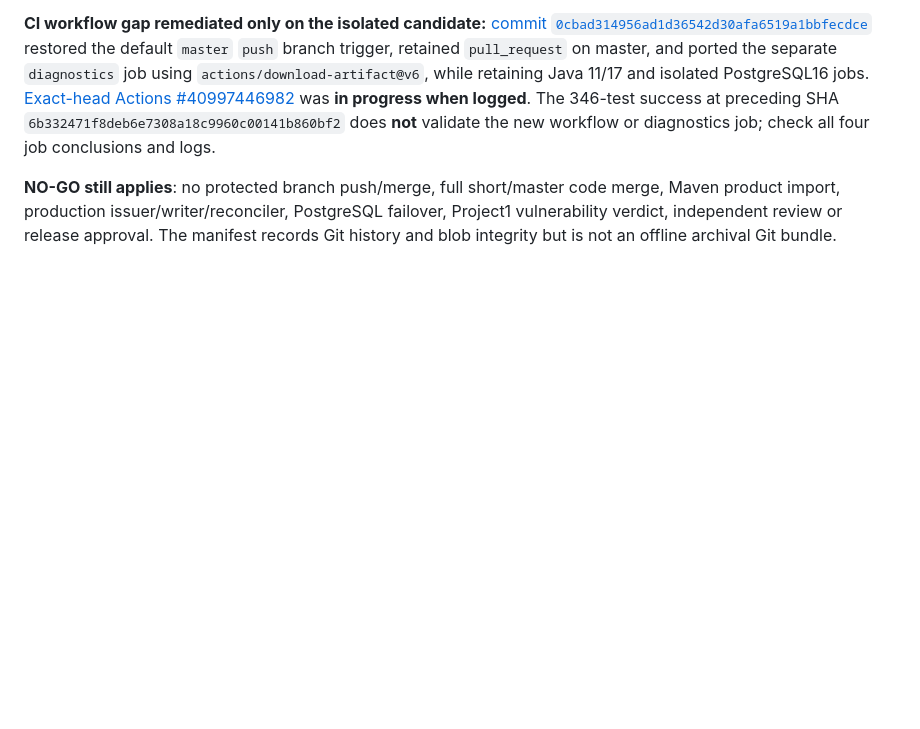
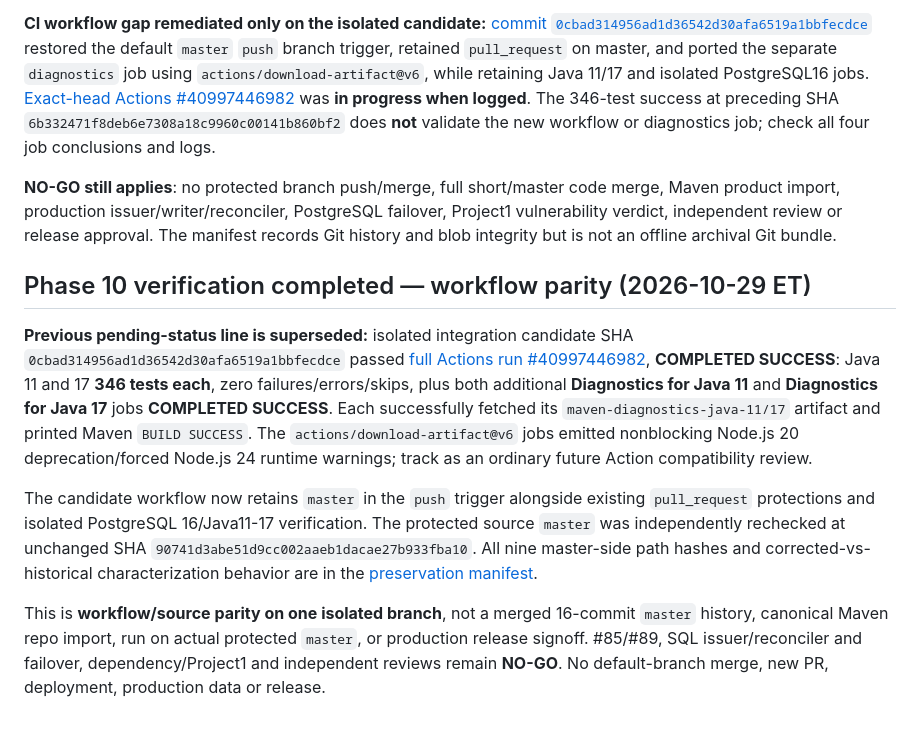
Before and after one commit to danwiz/danwiz, a Markdown page: docs/audits/GITHUB-PORTFOLIO-REMEDIATION-PLAN-2026-10-29.md, the part around the change. GitHub-like rendering; blank space fills up the shorter version.

Commit message:
docs(audit): verify four-job master CI workflow parity on isolated candidate

```diff
--- a/docs/audits/GITHUB-PORTFOLIO-REMEDIATION-PLAN-2026-10-29.md
+++ b/docs/audits/GITHUB-PORTFOLIO-REMEDIATION-PLAN-2026-10-29.md
@@ -253,3 +253,11 @@ The **protected `project0-cardealership/master`** was independently pinned at im
 **CI workflow gap remediated only on the isolated candidate:** [commit `0cbad314956ad1d36542d30afa6519a1bbfecdce`](https://github.com/danwiz/project0-cardealership/commit/0cbad314956ad1d36542d30afa6519a1bbfecdce) restored the default `master` `push` branch trigger, retained `pull_request` on master, and ported the separate `diagnostics` job using `actions/download-artifact@v6`, while retaining Java 11/17 and isolated PostgreSQL16 jobs. [Exact-head Actions #40997446982](https://github.com/danwiz/project0-cardealership/actions/runs/40997446982) was **in progress when logged**. The 346-test success at preceding SHA `6b332471f8deb6e7308a18c9960c00141b860bf2` does **not** validate the new workflow or diagnostics job; check all four job conclusions and logs.
 
 **NO-GO still applies**: no protected branch push/merge, full short/master code merge, Maven product import, production issuer/writer/reconciler, PostgreSQL failover, Project1 vulnerability verdict, independent review or release approval. The manifest records Git history and blob integrity but is not an offline archival Git bundle.
+
+## Phase 10 verification completed — workflow parity (2026-10-29 ET)
+
+**Previous pending-status line is superseded:** isolated integration candidate SHA `0cbad314956ad1d36542d30afa6519a1bbfecdce` passed [full Actions run #40997446982](https://github.com/danwiz/project0-cardealership/actions/runs/40997446982), **COMPLETED SUCCESS**: Java 11 and 17 **346 tests each**, zero failures/errors/skips, plus both additional **Diagnostics for Java 11** and **Diagnostics for Java 17** jobs **COMPLETED SUCCESS**. Each successfully fetched its `maven-diagnostics-java-11/17` artifact and printed Maven `BUILD SUCCESS`. The `actions/download-artifact@v6` jobs emitted nonblocking Node.js 20 deprecation/forced Node.js 24 runtime warnings; track as an ordinary future Action compatibility review.
+
+The candidate workflow now retains `master` in the `push` trigger alongside existing `pull_request` protections and isolated PostgreSQL 16/Java11-17 verification. The protected source `master` was independently rechecked at unchanged SHA `90741d3abe51d9cc002aaeb1dacae27b933fba10`. All nine master-side path hashes and corrected-vs-historical characterization behavior are in the [preservation manifest](CAR-DEALERSHIP-MASTER-BASELINE-PRESERVATION-MANIFEST-2026-10-29.md).
+
+This is **workflow/source parity on one isolated branch**, not a merged 16-commit `master` history, canonical Maven repo import, run on actual protected `master`, or production release signoff. #85/#89, SQL issuer/reconciler and failover, dependency/Project1 and independent reviews remain **NO-GO**. No default-branch merge, new PR, deployment, production data or release.
```
